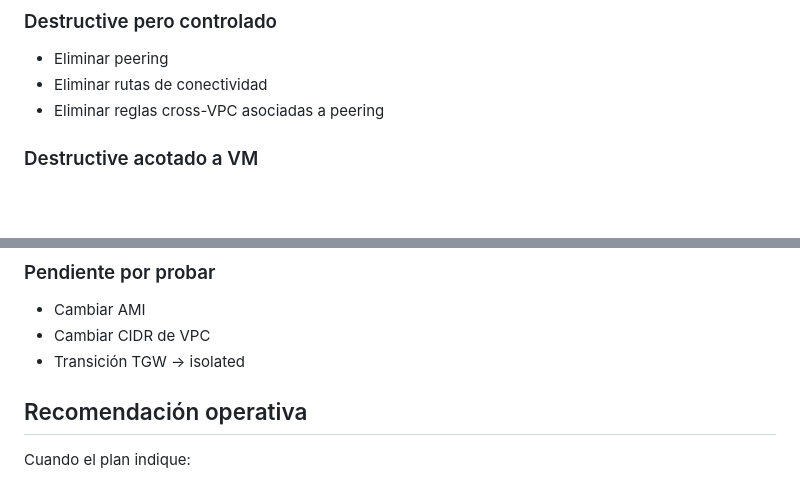
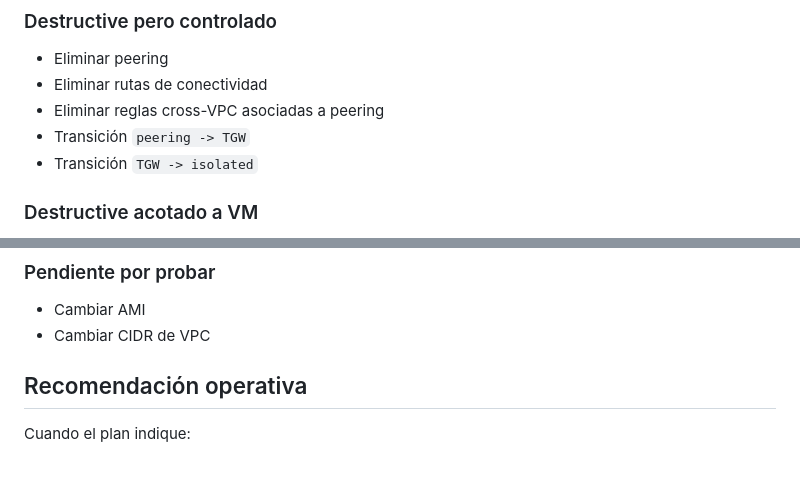
Before and after one commit to syslab-org/syslab-monorepo-front-back, a Markdown page: docs/redeploy-matrix.md, 2 parts joined by grey strips. Rendered like a GitHub page; blank space fills up the shorter version.

```diff
--- a/docs/redeploy-matrix.md
+++ b/docs/redeploy-matrix.md
@@ -599,6 +660,8 @@ Resultado:
 - Eliminar peering
 - Eliminar rutas de conectividad
 - Eliminar reglas cross-VPC asociadas a peering
+- Transición `peering -> TGW`
+- Transición `TGW -> isolated`
 
 ### Destructive acotado a VM
 
@@ -621,7 +684,6 @@ Resultado:
 
 - Cambiar AMI
 - Cambiar CIDR de VPC
-- Transición TGW -> isolated
 
 ## Recomendación operativa
 
```
Also changed, not shown: other parts of docs/redeploy-matrix.md (+61 -0 lines), docs/demo-thesis-script.md (added, +203 -0 lines), docs/mvp-thesis-plan.md (added, +331 -0 lines).
